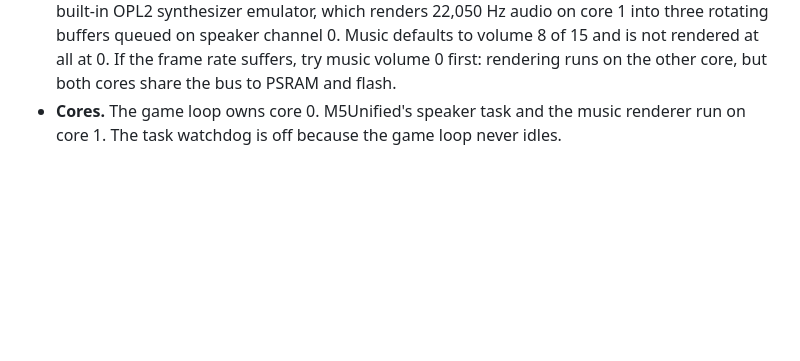
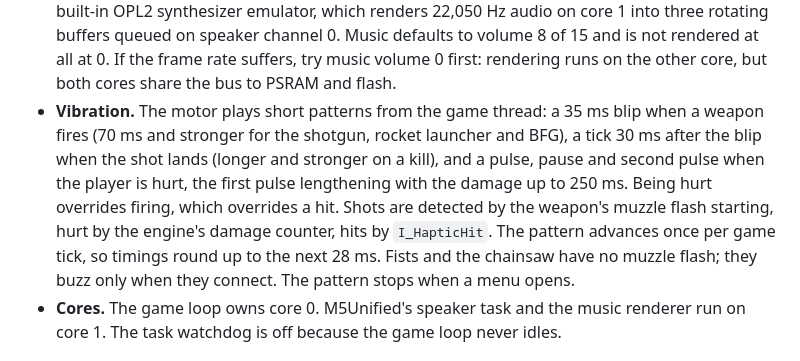
Before and after one commit to oaustegard/m5, a Markdown page: doom/README.md, the part around one of its changes. GitHub-like rendering; blank space fills up the shorter version.

```diff
--- a/doom/README.md
+++ b/doom/README.md
@@ -120,6 +128,16 @@ work; that is untested.
   channel 0. Music defaults to volume 8 of 15 and is not rendered at all at
   0. If the frame rate suffers, try music volume 0 first: rendering runs on
   the other core, but both cores share the bus to PSRAM and flash.
+- **Vibration.** The motor plays short patterns from the game thread: a
+  35 ms blip when a weapon fires (70 ms and stronger for the shotgun, rocket
+  launcher and BFG), a tick 30 ms after the blip when the shot lands (longer
+  and stronger on a kill), and a pulse, pause and second pulse when the
+  player is hurt, the first pulse lengthening with the damage up to 250 ms.
+  Being hurt overrides firing, which overrides a hit. Shots are detected by
+  the weapon's muzzle flash starting, hurt by the engine's damage counter,
+  hits by `I_HapticHit`. The pattern advances once per game tick, so timings
+  round up to the next 28 ms. Fists and the chainsaw have no muzzle flash;
+  they buzz only when they connect. The pattern stops when a menu opens.
 - **Cores.** The game loop owns core 0. M5Unified's speaker task and the music
   renderer run on core 1. The task watchdog is off because the game loop
   never idles.
```
Also changed, not shown: other parts of doom/README.md (+22 -14 lines), README.md (+1 -1 lines), doom/docs/qemu-session.png, 6 other files.
